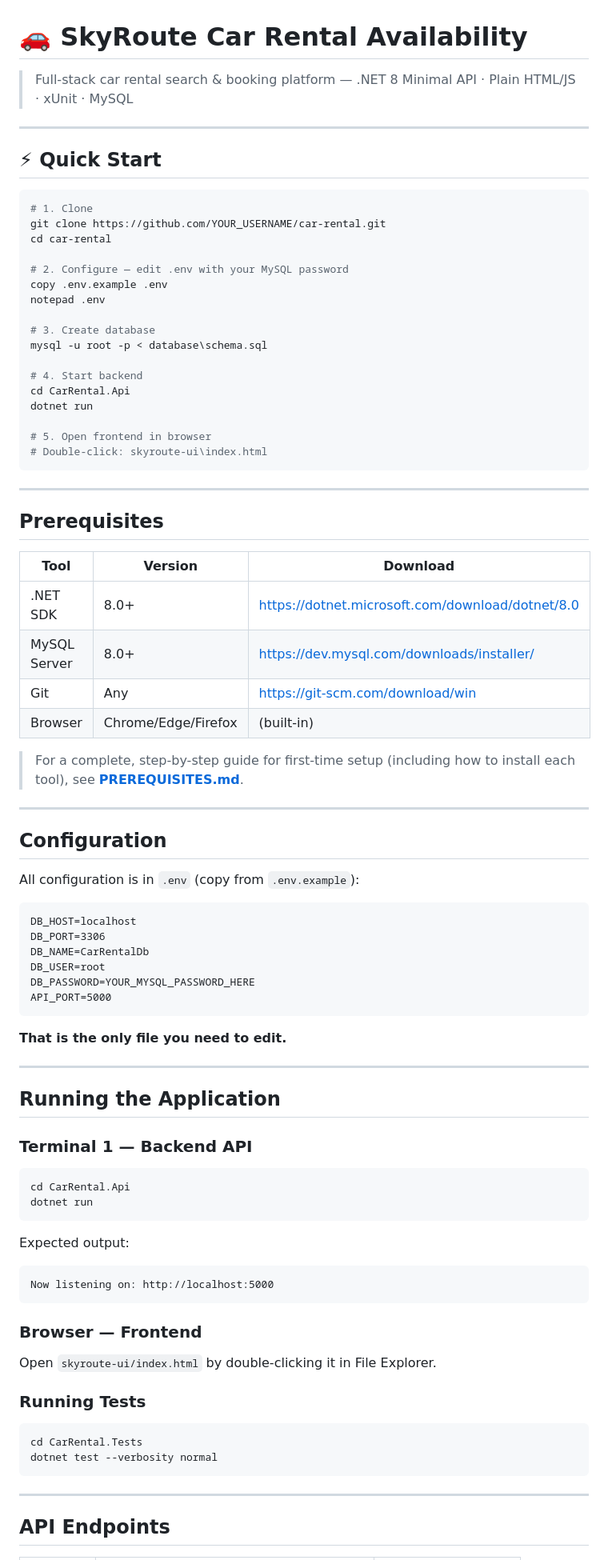
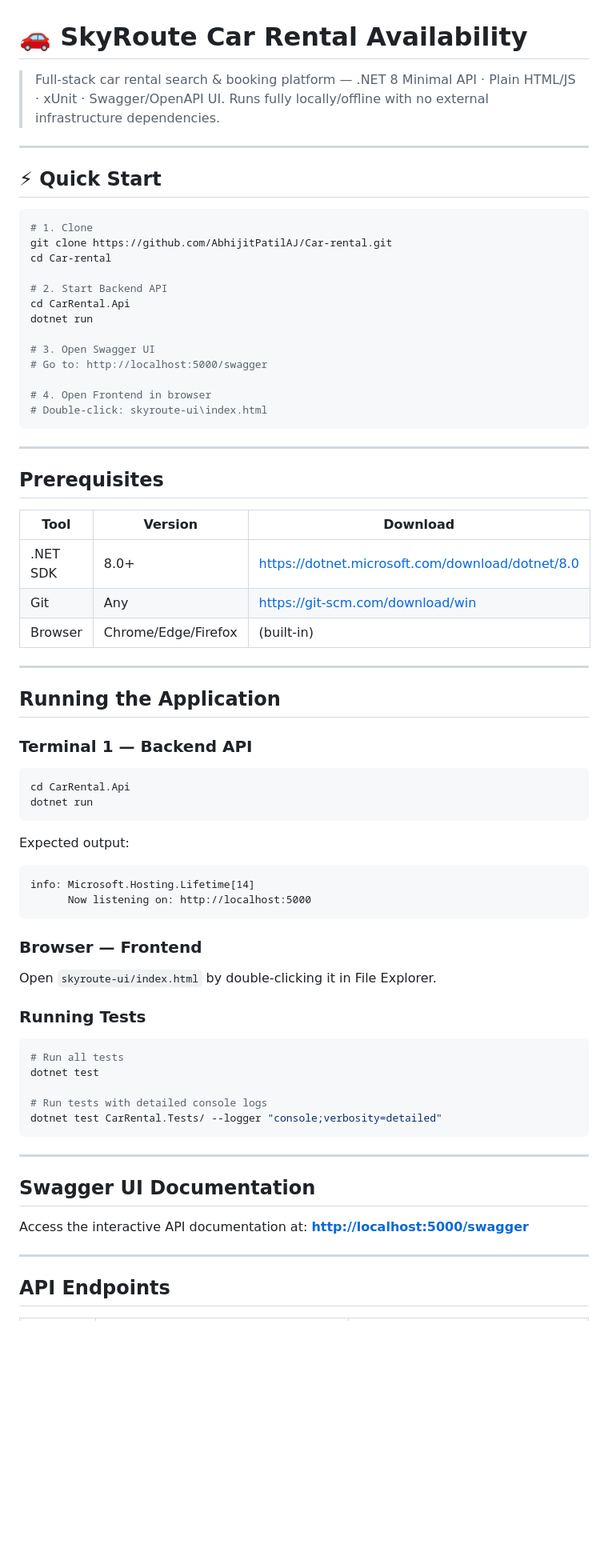
Before and after one commit to AbhijitPatilAJ/Car-rental, a Markdown page: README.md, the part around one of its changes. Shown at 80% size. GitHub-like rendering; blank space fills up the shorter version.

````diff
--- a/README.md
+++ b/README.md
@@ -1,6 +1,6 @@
 # 🚗 SkyRoute Car Rental Availability
 
-> Full-stack car rental search & booking platform — .NET 8 Minimal API · Plain HTML/JS · xUnit · MySQL
+> Full-stack car rental search & booking platform — .NET 8 Minimal API · Plain HTML/JS · xUnit · Swagger/OpenAPI UI. Runs fully locally/offline with no external infrastructure dependencies.
 
 ---
 
@@ -8,21 +8,17 @@
 
 ```bash
 # 1. Clone
-git clone https://github.com/YOUR_USERNAME/car-rental.git
-cd car-rental
+git clone https://github.com/AbhijitPatilAJ/Car-rental.git
+cd Car-rental
 
-# 2. Configure — edit .env with your MySQL password
-copy .env.example .env
-notepad .env
-
-# 3. Create database
-mysql -u root -p < database\schema.sql
-
-# 4. Start backend
+# 2. Start Backend API
 cd CarRental.Api
 dotnet run
 
-# 5. Open frontend in browser
+# 3. Open Swagger UI
+# Go to: http://localhost:5000/swagger
+
+# 4. Open Frontend in browser
 # Double-click: skyroute-ui\index.html
 ```
 
@@ -33,28 +29,8 @@ dotnet run
 | Tool | Version | Download |
 |------|---------|----------|
 | .NET SDK | 8.0+ | https://dotnet.microsoft.com/download/dotnet/8.0 |
-| MySQL Server | 8.0+ | https://dev.mysql.com/downloads/installer/ |
 | Git | Any | https://git-scm.com/download/win |
 | Browser | Chrome/Edge/Firefox | (built-in) |
-
-> For a complete, step-by-step guide for first-time setup (including how to install each tool), see **[PREREQUISITES.md](./PREREQUISITES.md)**.
-
----
-
-## Configuration
-
-All configuration is in `.env` (copy from `.env.example`):
-
-```dotenv
-DB_HOST=localhost
-DB_PORT=3306
-DB_NAME=CarRentalDb
-DB_USER=root
-DB_PASSWORD=YOUR_MYSQL_PASSWORD_HERE
-API_PORT=5000
-```
-
-**That is the only file you need to edit.**
 
 ---
 
@@ -69,7 +45,8 @@ dotnet run
 
 Expected output:
 ```
-Now listening on: http://localhost:5000
+info: Microsoft.Hosting.Lifetime[14]
+      Now listening on: http://localhost:5000
 ```
 
 ### Browser — Frontend
@@ -79,9 +56,18 @@ Open `skyroute-ui/index.html` by double-clicking it in File Explorer.
 ### Running Tests
 
 ```bash
-cd CarRental.Tests
-dotnet test --verbosity normal
+# Run all tests
+dotnet test
+
+# Run tests with detailed console logs
+dotnet test CarRental.Tests/ --logger "console;verbosity=detailed"
 ```
+
+---
+
+## Swagger UI Documentation
+
+Access the interactive API documentation at: **[http://localhost:5000/swagger](http://localhost:5000/swagger)**
 
 ---
 
````
Also changed, not shown: other parts of README.md (+44 -47 lines).
